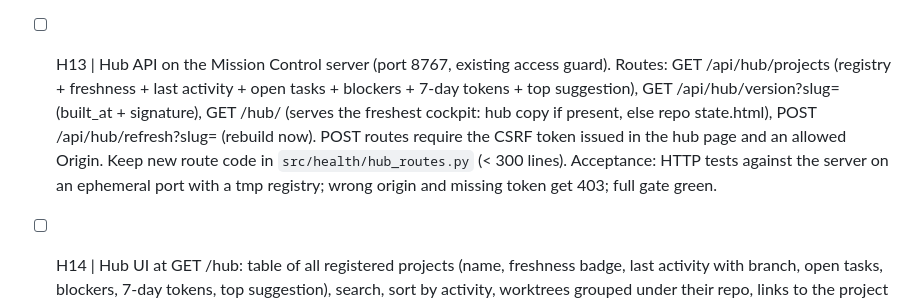
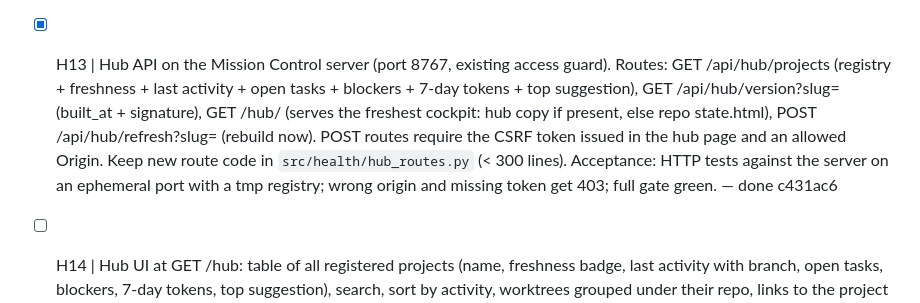
Before and after one commit to wojciechwiesner/jit-context, a Markdown page: .planning/orchestration/QUEUE.md, the part around the change. Rendered like a GitHub page.

Commit message:
chore(loop-queue): mark H13 done (c431ac6)
Developed by Wojciech Wiesner wojciech@theones.io -= join.theones.io =- be The One Who Is Many -

```diff
--- a/.planning/orchestration/QUEUE.md
+++ b/.planning/orchestration/QUEUE.md
@@ -15,7 +15,7 @@ Plan: `docs/plans/2026-11-03-project-hub.md`. Brief: `.planning/orchestration/BR
 - [x] H10 | Controlled A/B. CLI `jit bench ab <project> [--tasks file] [--runs 3] [--model sonnet] [--yes]`: generalise benchmarks/run_jit_ab_opus55.py into `src/hub/bench.py`. Default task set = 3 read-only questions generated from the project's STATE.md (open tasks) and README. For each task run `claude -p` twice per run in a temporary `git worktree` of the project: with JIT hooks and with JIT disabled (`ONA_CONTEXT_MODE=off` / `JIT_DISABLE=1`, check which the hooks honour and use it), read-only tools only, record usage from the JSON output (`--output-format json`), wall time and turns. Refuse to run without `--yes` and print the estimated number of model calls. Store results in usage.sqlite table ab_runs. Acceptance: tests run the orchestration with a fake `claude` on PATH that returns fixed JSON; no real model call in tests; full gate green. — done a72ae50
 - [x] H11 | Suggestions engine. `src/hub/suggestions.py`: deterministic rules, each with id, severity, evidence (file/command/value) and one recommended action in Polish: STATE.md older than newest commit by > 3 days; ARCHITECTURE.mmd drift (reuse cockpit_sync.architecture_drift); cockpit tracked in git; files over 300 lines (top 5); no tests directory / no test command; CHANGELOG not touched in the last 10 code commits; no README quickstart; `.env` tracked; open blockers in STATE.md; no commits in 14 days with open tasks; usage spike (7-day tokens > 2x previous 7 days); JIT off in most sessions of an active project. Acceptance: one test per rule (positive and negative case) on tmp repos; full gate green. — done 4e76829
 - [x] H12 | Stats tab in the cockpit. New `cockpit/render_stats.js` tab "Statystyki": usage per day (last 30 days, inline SVG bars, no external libs), totals and cost when known, observational comparison with n and labels, last A/B results if any (date, n, median delta, model), suggestions list with severity and evidence. Data comes from a `stats` section in the cockpit data: the generator reads `~/.hermes/state/jit-hub/stats/<slug>.json` written by the refresher (refresher calls usage + suggestions before building). Empty states say exactly what is missing. Acceptance: node tests render the tab from fixture JSON (with and without A/B, low-n label present); Python test that the refresher writes stats/<slug>.json; full gate green. — done 706369e
-- [ ] H13 | Hub API on the Mission Control server (port 8767, existing access guard). Routes: GET /api/hub/projects (registry + freshness + last activity + open tasks + blockers + 7-day tokens + top suggestion), GET /api/hub/version?slug= (built_at + signature), GET /hub/<slug> (serves the freshest cockpit: hub copy if present, else repo state.html), POST /api/hub/refresh?slug= (rebuild now). POST routes require the CSRF token issued in the hub page and an allowed Origin. Keep new route code in `src/health/hub_routes.py` (< 300 lines). Acceptance: HTTP tests against the server on an ephemeral port with a tmp registry; wrong origin and missing token get 403; full gate green.
+- [x] H13 | Hub API on the Mission Control server (port 8767, existing access guard). Routes: GET /api/hub/projects (registry + freshness + last activity + open tasks + blockers + 7-day tokens + top suggestion), GET /api/hub/version?slug= (built_at + signature), GET /hub/<slug> (serves the freshest cockpit: hub copy if present, else repo state.html), POST /api/hub/refresh?slug= (rebuild now). POST routes require the CSRF token issued in the hub page and an allowed Origin. Keep new route code in `src/health/hub_routes.py` (< 300 lines). Acceptance: HTTP tests against the server on an ephemeral port with a tmp registry; wrong origin and missing token get 403; full gate green. — done c431ac6
 - [ ] H14 | Hub UI at GET /hub: table of all registered projects (name, freshness badge, last activity with branch, open tasks, blockers, 7-day tokens, top suggestion), search, sort by activity, worktrees grouped under their repo, links to the project cockpit (/hub/<slug>), Obsidian dossier (obsidian:// link) and folder. Polish labels, no emoji, SVG icons only, dark + light theme. Files: `src/health/hub.html`, `hub.js`, `hub.css`, each < 300 lines. Acceptance: HTTP test that /hub returns the page and the JS fetches /api/hub/projects; a headless DOM check if available, otherwise a JSDOM-free string test of the render function in node; full gate green.
 - [ ] H15 | Project chat backend. POST /api/hub/chat {slug, messages}: builds the system prompt from the project's JIT dossier (Obsidian note), STATE.md, ROADMAP.md (trimmed), README head, ARCHITECTURE.mmd and the latest stats + suggestions, capped at 24k chars with a visible list of included sources; calls the OpenAI-compatible endpoint from config (default http://127.0.0.1:8788/v1, model from config, env overrides) with a 90 s timeout; streams or returns the reply; on any upstream error returns an explicit error with the HTTP status, never a canned answer. Chat history per project in `~/.hermes/state/jit-hub/chats/<slug>.jsonl`. Acceptance: tests with a fake upstream HTTP server (success, 500, timeout) and a check that the prompt contains STATE.md content and the source list; full gate green.
 - [ ] H16 | Chat UI. In the hub project view (/hub/<slug>) and in the cockpit "Czat" tab when served from the hub: message list, input, source chips, quick prompts (Status projektu, Co dalej, Ryzyka, Wyjaśnij architekturę), history from the backend. When the cockpit is opened as file://, the Czat tab shows a button to open the hub chat instead of the old "bridge not configured" text. Render model text with textContent (no innerHTML). Acceptance: node test of the render helpers and the file:// fallback; HTTP test that the cockpit served from /hub/<slug> carries the hub chat config; full gate green.
```
